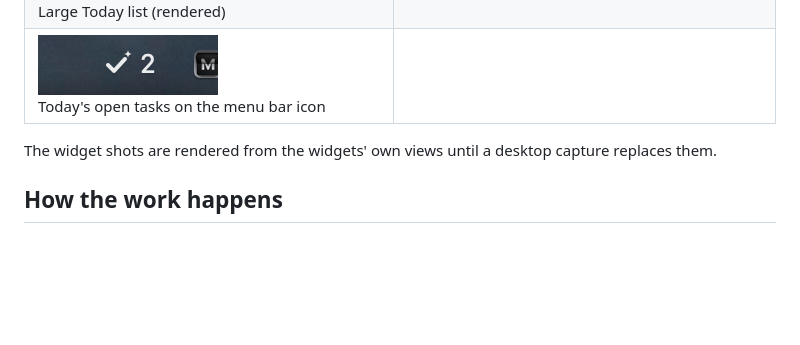
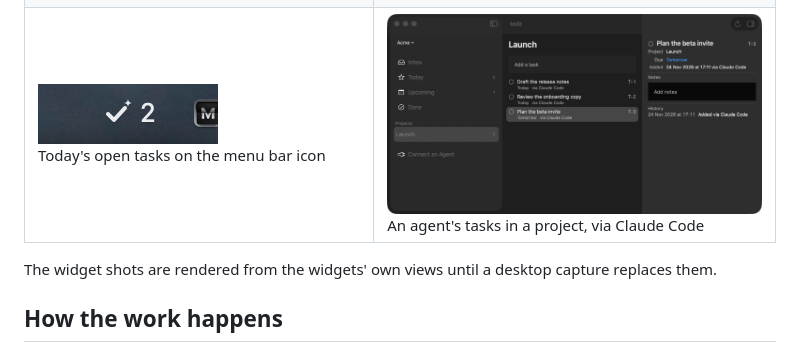
Before and after one commit to dhyegocalota/todz, a Markdown page: README.md, the part around one of its changes. Rendered like a GitHub page; pictures changed too: docs/screenshots/v1-walk/01-agent-tasks-in-a-project.png (added); blank space fills up the shorter version.

```diff
--- a/README.md
+++ b/README.md
@@ -36,7 +42,7 @@ The approved design is in [docs/product](docs/product/); how each piece was buil
 | ![Today from the menu bar](docs/screenshots/menu-bar/01-today-popover.png)<br>Today from the menu bar             | ![Today ring](docs/screenshots/widgets/01-today-ring.png)<br>Today ring (rendered)                                    |
 | ![Next up](docs/screenshots/widgets/02-next-up.png)<br>Next up (rendered)                                         | ![Medium Today list](docs/screenshots/widgets/03-medium-today.png)<br>Medium Today list (rendered)                    |
 | ![Large Today list](docs/screenshots/widgets/04-large-today.png)<br>Large Today list (rendered)                   | ![Connect an agent](docs/screenshots/connect-an-agent/01-key-screen.png)<br>Connect an agent                          |
-| ![Today's open tasks on the menu bar icon](docs/screenshots/menu-bar-count/01-count.png)<br>Today's open tasks on the menu bar icon | |
+| ![Today's open tasks on the menu bar icon](docs/screenshots/menu-bar-count/01-count.png)<br>Today's open tasks on the menu bar icon | ![An agent's tasks in a project, via Claude Code](docs/screenshots/v1-walk/01-agent-tasks-in-a-project.png)<br>An agent's tasks in a project, via Claude Code |
 
 The widget shots are rendered from the widgets' own views until a desktop capture replaces them.
 
```
Also changed, not shown: other parts of README.md (+7 -1 lines), docs/scenarios/v1-walk.md (+1 -1 lines), 2 other files.
